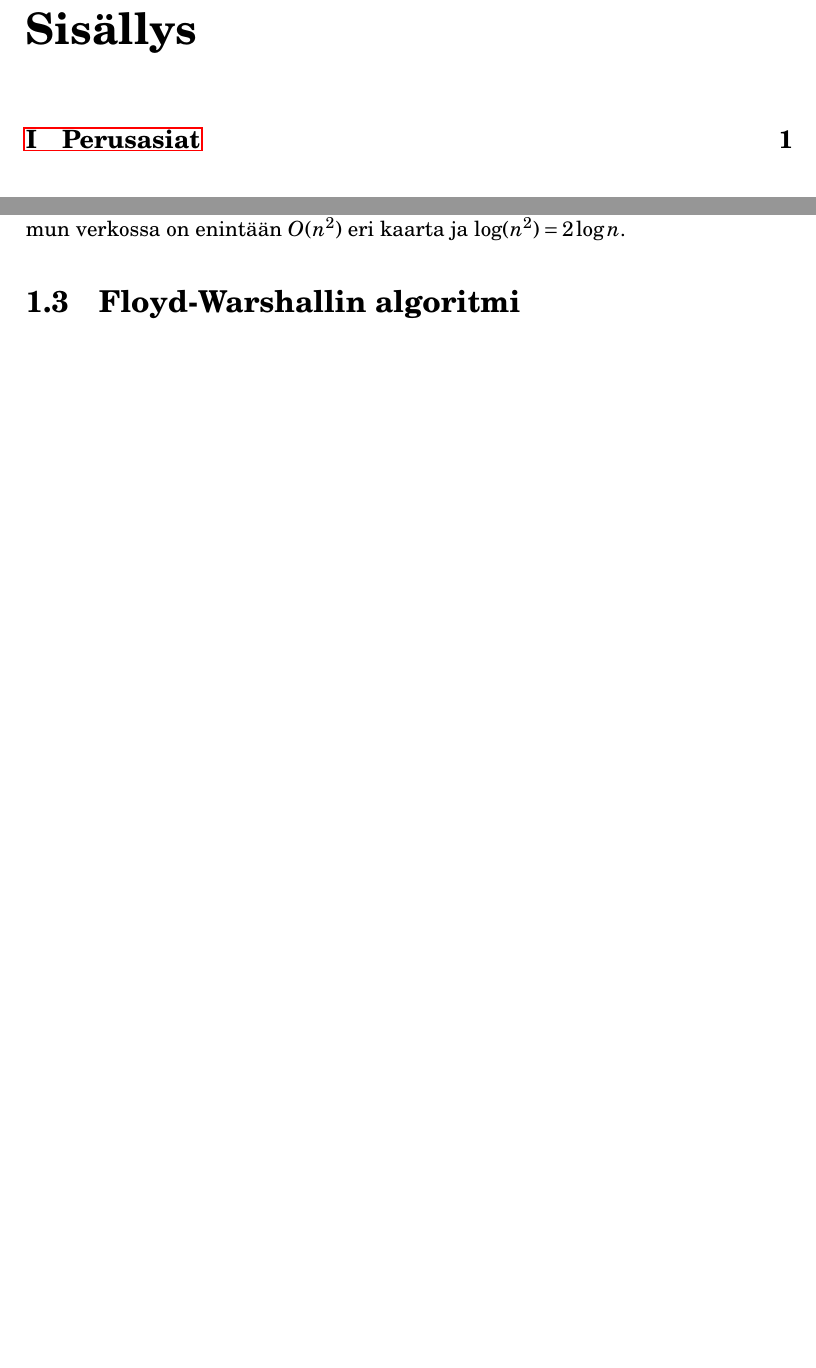
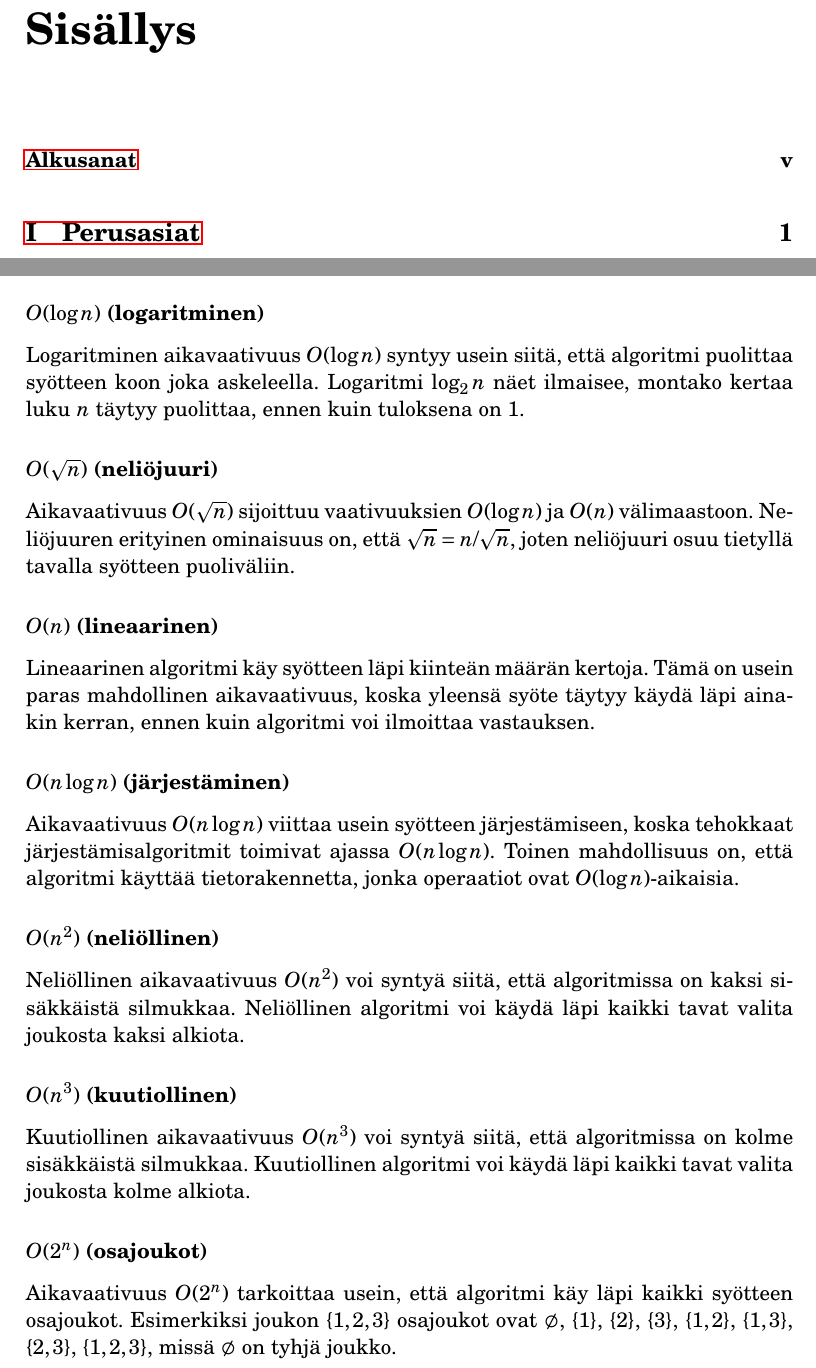
Before and after one commit to pllk/kkkk, a LaTeX thesis (kkkk.tex): two parts of pages 3 and 15 of 20 before the commit and two parts of pages 3 and 24 of 234 after it, joined at a grey line, cut so that both start at the same text, the shorter picture padded with empty space. Compiled offline with pdfLaTeX.

Commit message:
PDF:n uusin versio

```diff
--- a/kkkk.tex
+++ b/kkkk.tex
@@ -1,6 +1,6 @@
 \documentclass[twoside,12pt,a4paper,finnish]{book}
 
-\includeonly{luku13}
+%\includeonly{luku13}
 
 \usepackage[finnish,english]{babel}
 \usepackage[utf8]{inputenc}
```
Also changed, not shown: kkkk.pdf.
